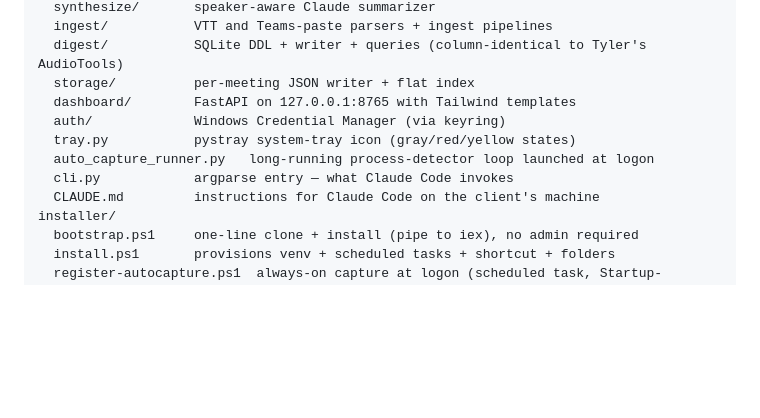
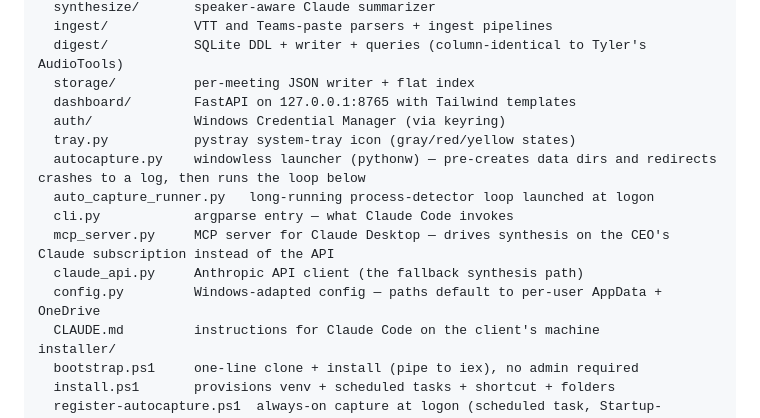
Before and after one commit to tthompson0808/audio-transcriber, a Markdown page: README.md, the part around the change. Drawn GitHub-style; blank space fills up the shorter version.

Commit message:
docs: add four tracked-but-undocumented modules to the layout map
- autocapture.py: windowless pythonw launcher that wraps the capture loop
- mcp_server.py: Claude Desktop MCP synthesis path (primary since v0.2.0)
- claude_api.py: Anthropic API client, the fallback synthesis path
- config.py: Windows-adapted config (AppData + OneDrive paths)

All four are committed modules the Project layout block never listed.
Descriptions taken from each module's own docstring.

Automated by doc-drift agent.

```diff
--- a/README.md
+++ b/README.md
@@ -25,8 +25,12 @@ audio_transcriber/
   dashboard/        FastAPI on 127.0.0.1:8765 with Tailwind templates
   auth/             Windows Credential Manager (via keyring)
   tray.py           pystray system-tray icon (gray/red/yellow states)
+  autocapture.py    windowless launcher (pythonw) — pre-creates data dirs and redirects crashes to a log, then runs the loop below
   auto_capture_runner.py   long-running process-detector loop launched at logon
   cli.py            argparse entry — what Claude Code invokes
+  mcp_server.py     MCP server for Claude Desktop — drives synthesis on the CEO's Claude subscription instead of the API
+  claude_api.py     Anthropic API client (the fallback synthesis path)
+  config.py         Windows-adapted config — paths default to per-user AppData + OneDrive
   CLAUDE.md         instructions for Claude Code on the client's machine
 installer/
   bootstrap.ps1     one-line clone + install (pipe to iex), no admin required
```
